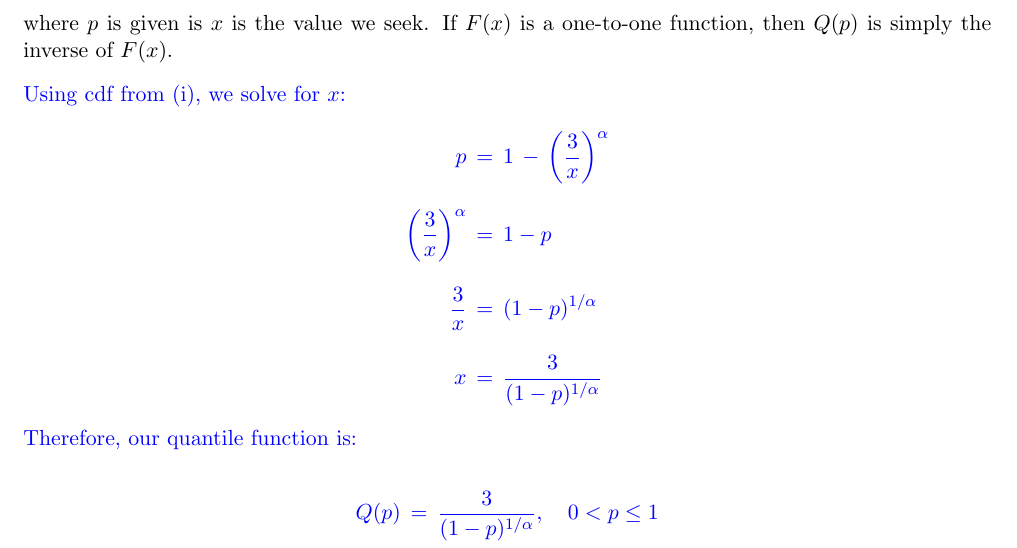
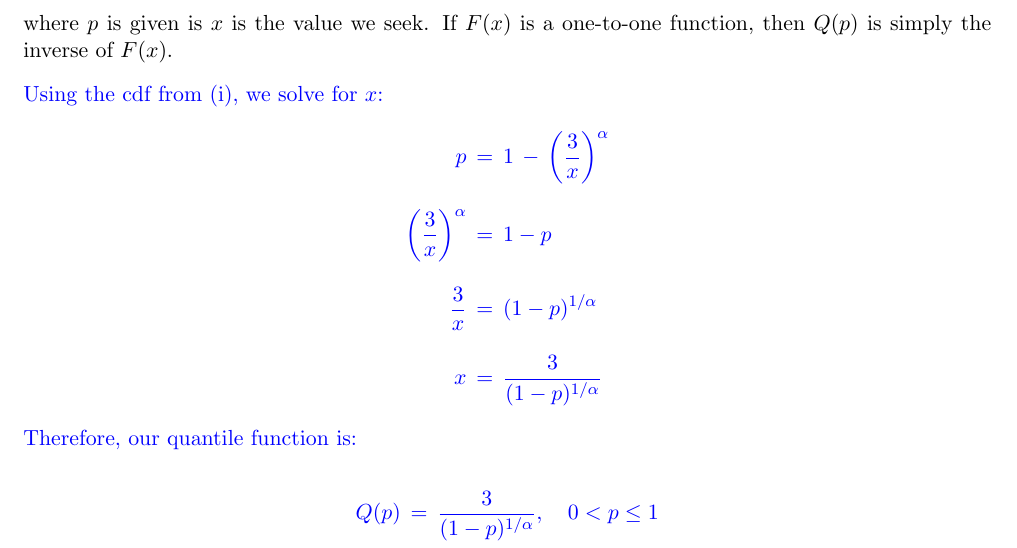
Before and after one commit to adamoshen/4604f22, a LaTeX document (docs/Lab-1/Lab-1-Notes.tex): part of page 2 of 2, cut so that both start at the same text. Compiled offline with pdfLaTeX.

Commit message:
Update Lab 1 notes
Missing word

```diff
--- a/docs/Lab-1/Lab-1-Notes.tex
+++ b/docs/Lab-1/Lab-1-Notes.tex
@@ -74,7 +74,7 @@ where $p$ is given is $x$ is the value we seek. If $F(x)$ is a one-to-one functi
 simply the inverse of $F(x)$.
 
 \blue{
-Using cdf from (i), we solve for $x$:
+Using the cdf from (i), we solve for $x$:
 \begin{align*}
 p \,&=\, 1 \,-\, \left(\frac{3}{x}\right)^{\alpha}\\[3mm]
 \left(\frac{3}{x}\right)^{\alpha} \,&=\, 1-p\\[3mm]
```
Also changed, not shown: docs/Lab-1/Lab-1-Notes.pdf.
